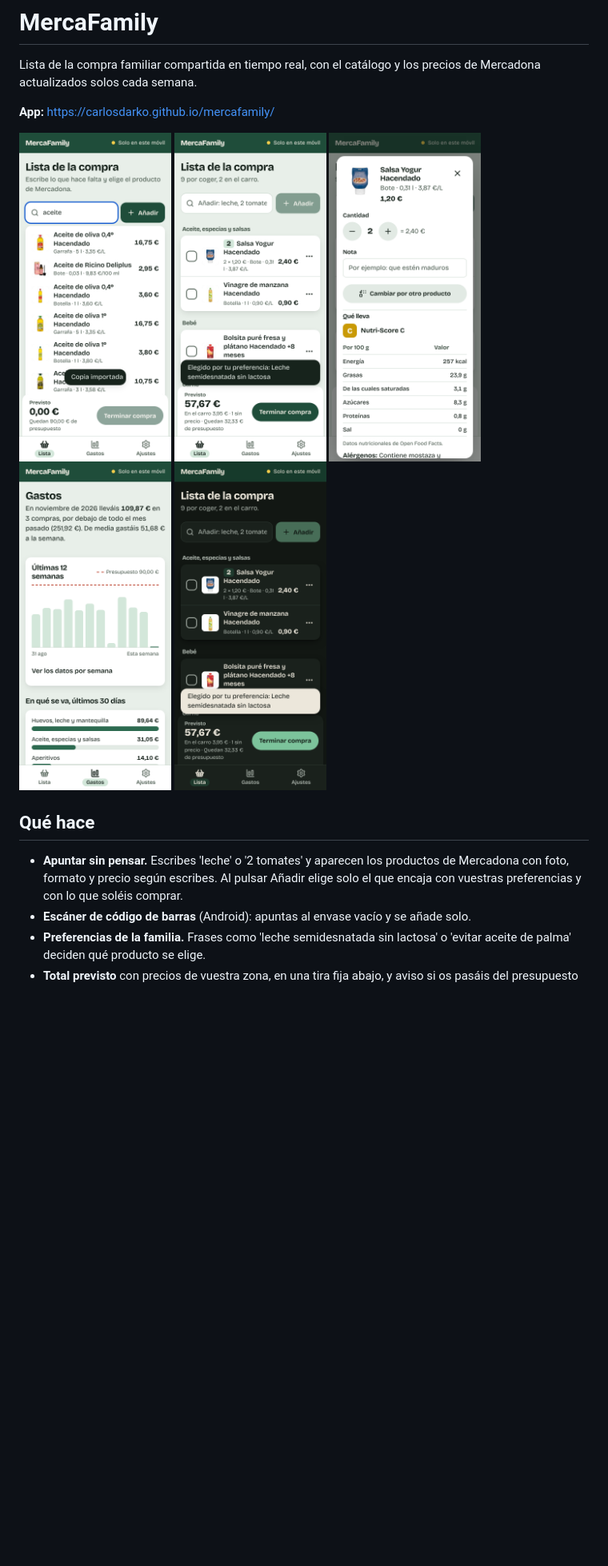
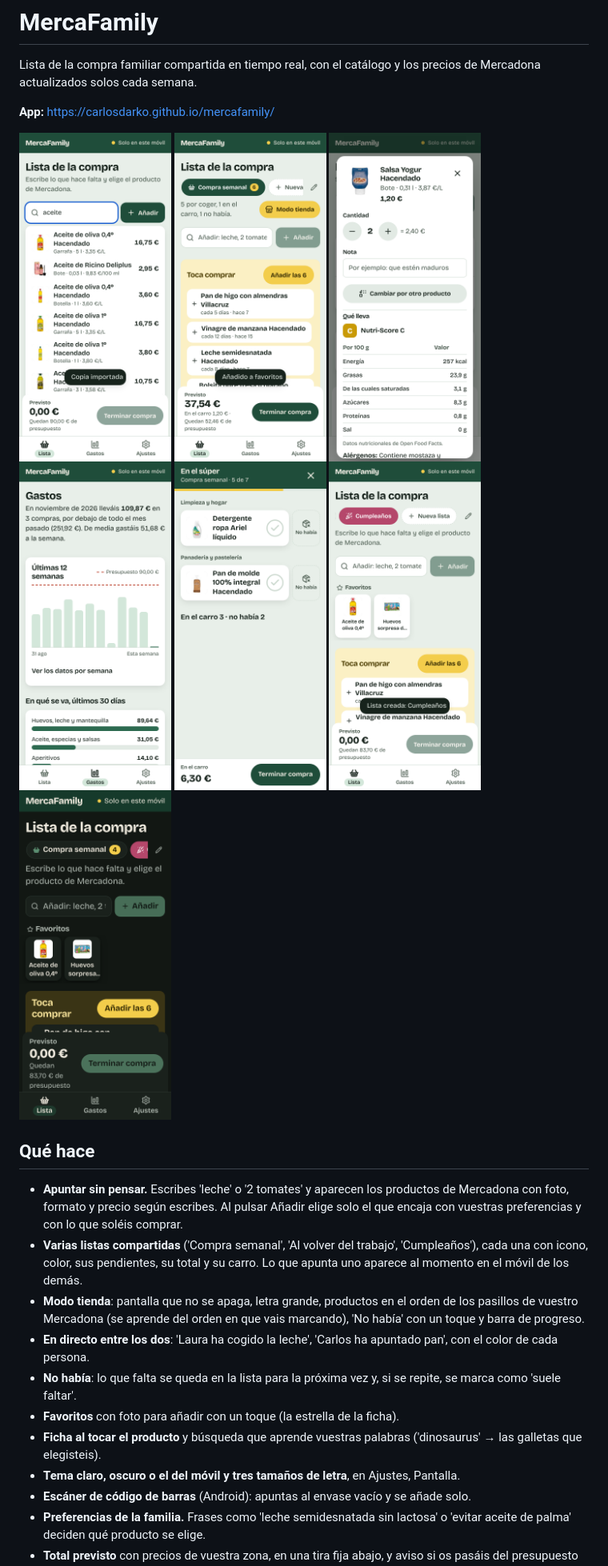
Before and after one commit to CarlosDarko/mercafamily, a Markdown page: README.md, the part around the change. Shown at 80% size. GitHub-like rendering; pictures changed too: docs/capturas/lista-oscuro.png, docs/capturas/lista.png, docs/capturas/listas.png (added); blank space fills up the shorter version.

```diff
--- a/README.md
+++ b/README.md
@@ -9,12 +9,21 @@ Lista de la compra familiar compartida en tiempo real, con el catálogo y los pr
   <img src='docs/capturas/lista.png' width='190' alt='Lista de la compra agrupada por pasillos con el total previsto abajo'>
   <img src='docs/capturas/ficha.png' width='190' alt='Ficha de un producto con cantidad, Nutri-Score y valores nutricionales'>
   <img src='docs/capturas/gastos.png' width='190' alt='Gastos con el resumen del mes y la gráfica de las últimas 12 semanas'>
-  <img src='docs/capturas/lista-oscuro.png' width='190' alt='La lista en modo oscuro'>
+  <img src='docs/capturas/modo-tienda.png' width='190' alt='Modo tienda con productos grandes, botón No había y el total del carro'>
+  <img src='docs/capturas/listas.png' width='190' alt='Varias listas con icono y color, y favoritos con foto'>
+  <img src='docs/capturas/lista-oscuro.png' width='190' alt='La lista en modo oscuro con letra muy grande'>
 </p>
 
 ## Qué hace
 
 - **Apuntar sin pensar.** Escribes 'leche' o '2 tomates' y aparecen los productos de Mercadona con foto, formato y precio según escribes. Al pulsar Añadir elige solo el que encaja con vuestras preferencias y con lo que soléis comprar.
+- **Varias listas compartidas** ('Compra semanal', 'Al volver del trabajo', 'Cumpleaños'), cada una con icono, color, sus pendientes, su total y su carro. Lo que apunta uno aparece al momento en el móvil de los demás.
+- **Modo tienda**: pantalla que no se apaga, letra grande, productos en el orden de los pasillos de vuestro Mercadona (se aprende del orden en que vais marcando), 'No había' con un toque y barra de progreso.
+- **En directo entre los dos**: 'Laura ha cogido la leche', 'Carlos ha apuntado pan', con el color de cada persona.
+- **No había**: lo que falta se queda en la lista para la próxima vez y, si se repite, se marca como 'suele faltar'.
+- **Favoritos** con foto para añadir con un toque (la estrella de la ficha).
+- **Ficha al tocar el producto** y búsqueda que aprende vuestras palabras ('dinosaurus' → las galletas que elegisteis).
+- **Tema claro, oscuro o el del móvil y tres tamaños de letra**, en Ajustes, Pantalla.
 - **Escáner de código de barras** (Android): apuntas al envase vacío y se añade solo.
 - **Preferencias de la familia.** Frases como 'leche semidesnatada sin lactosa' o 'evitar aceite de palma' deciden qué producto se elige.
 - **Total previsto** con precios de vuestra zona, en una tira fija abajo, y aviso si os pasáis del presupuesto semanal.
```
Also changed, not shown: CLAUDE.md (+5 -0 lines), 14 other files.
